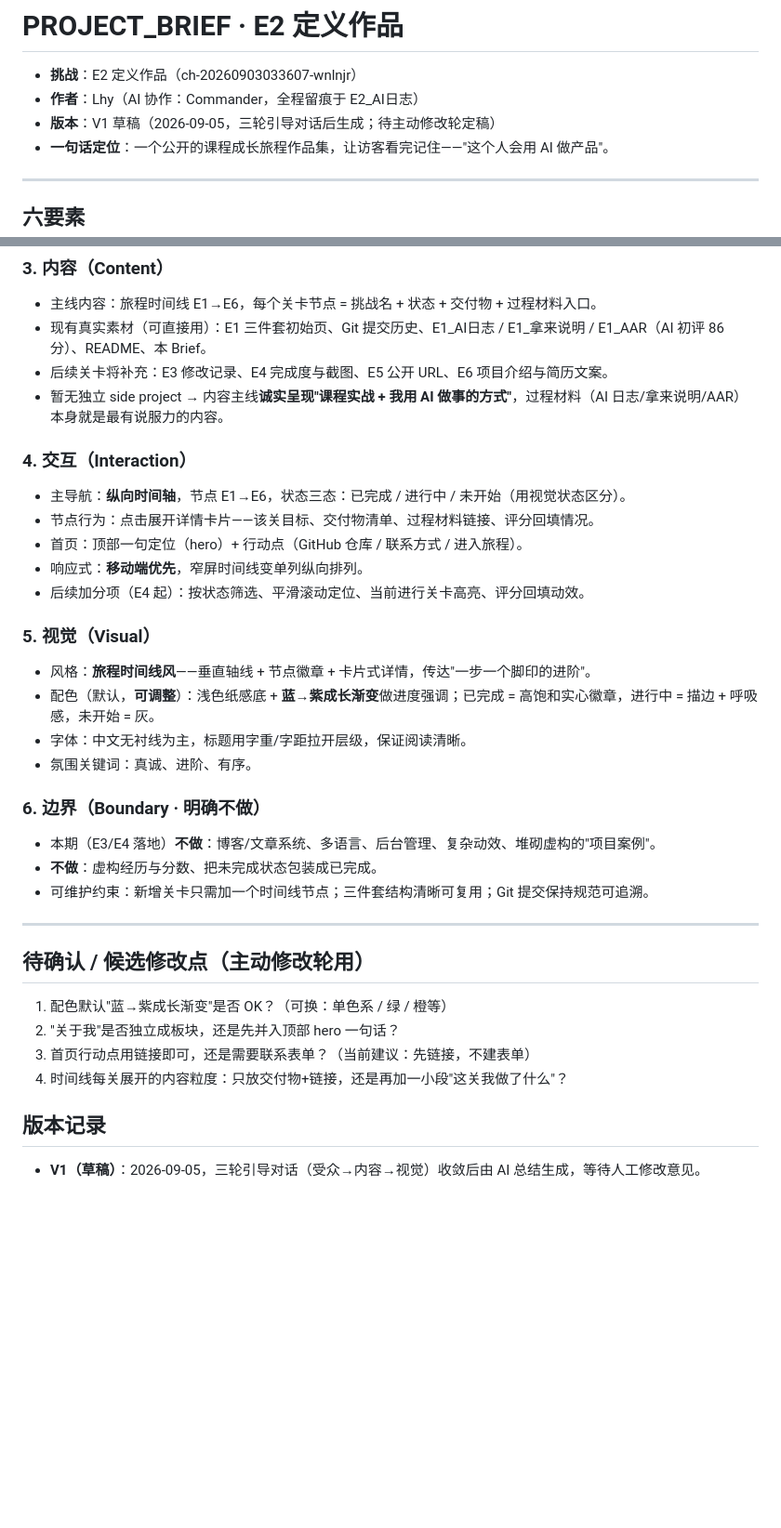
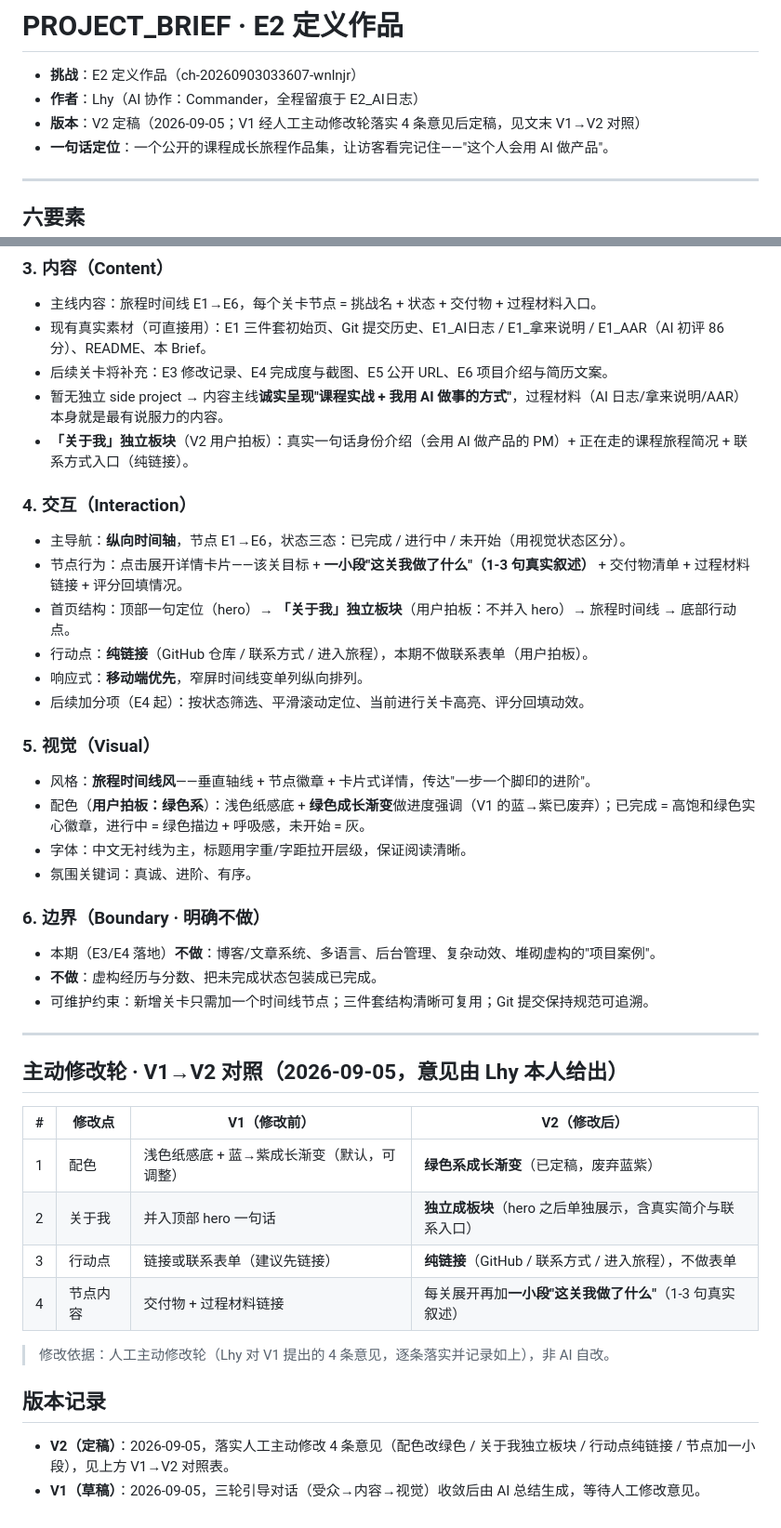
Before and after one commit to Haiyun-AI-PM/e1-portfolio, a Markdown page: PROJECT_BRIEF.md, 2 parts joined by grey strips. Shown at 93% size. GitHub-like rendering; blank space fills up the shorter version.

Commit message:
docs: E2 Brief 定稿 V2，落实人工主动修改 4 条（绿色/独立板块/纯链接/加一小段）

```diff
--- a/PROJECT_BRIEF.md
+++ b/PROJECT_BRIEF.md
@@ -2,7 +2,7 @@
 
 - **挑战**：E2 定义作品（ch-20260903033607-wnlnjr）
 - **作者**：Lhy（AI 协作：Commander，全程留痕于 E2_AI日志）
-- **版本**：V1 草稿（2026-09-05，三轮引导对话后生成；待主动修改轮定稿）
+- **版本**：V2 定稿（2026-09-05；V1 经人工主动修改轮落实 4 条意见后定稿，见文末 V1→V2 对照）
 - **一句话定位**：一个公开的课程成长旅程作品集，让访客看完记住——"这个人会用 AI 做产品"。
 
 ---
@@ -24,17 +24,19 @@
 - 现有真实素材（可直接用）：E1 三件套初始页、Git 提交历史、E1_AI日志 / E1_拿来说明 / E1_AAR（AI 初评 86 分）、README、本 Brief。
 - 后续关卡将补充：E3 修改记录、E4 完成度与截图、E5 公开 URL、E6 项目介绍与简历文案。
 - 暂无独立 side project → 内容主线**诚实呈现"课程实战 + 我用 AI 做事的方式"**，过程材料（AI 日志/拿来说明/AAR）本身就是最有说服力的内容。
+- **「关于我」独立板块**（V2 用户拍板）：真实一句话身份介绍（会用 AI 做产品的 PM）+ 正在走的课程旅程简况 + 联系方式入口（纯链接）。
 
 ### 4. 交互（Interaction）
 - 主导航：**纵向时间轴**，节点 E1→E6，状态三态：已完成 / 进行中 / 未开始（用视觉状态区分）。
-- 节点行为：点击展开详情卡片——该关目标、交付物清单、过程材料链接、评分回填情况。
-- 首页：顶部一句定位（hero）+ 行动点（GitHub 仓库 / 联系方式 / 进入旅程）。
+- 节点行为：点击展开详情卡片——该关目标 + **一小段"这关我做了什么"（1-3 句真实叙述）** + 交付物清单 + 过程材料链接 + 评分回填情况。
+- 首页结构：顶部一句定位（hero）→ **「关于我」独立板块**（用户拍板：不并入 hero）→ 旅程时间线 → 底部行动点。
+- 行动点：**纯链接**（GitHub 仓库 / 联系方式 / 进入旅程），本期不做联系表单（用户拍板）。
 - 响应式：**移动端优先**，窄屏时间线变单列纵向排列。
 - 后续加分项（E4 起）：按状态筛选、平滑滚动定位、当前进行关卡高亮、评分回填动效。
 
 ### 5. 视觉（Visual）
 - 风格：**旅程时间线风**——垂直轴线 + 节点徽章 + 卡片式详情，传达"一步一个脚印的进阶"。
-- 配色（默认，**可调整**）：浅色纸感底 + **蓝→紫成长渐变**做进度强调；已完成 = 高饱和实心徽章，进行中 = 描边 + 呼吸感，未开始 = 灰。
+- 配色（**用户拍板：绿色系**）：浅色纸感底 + **绿色成长渐变**做进度强调（V1 的蓝→紫已废弃）；已完成 = 高饱和绿色实心徽章，进行中 = 绿色描边 + 呼吸感，未开始 = 灰。
 - 字体：中文无衬线为主，标题用字重/字距拉开层级，保证阅读清晰。
 - 氛围关键词：真诚、进阶、有序。
 
@@ -45,11 +47,17 @@
 
 ---
 
-## 待确认 / 候选修改点（主动修改轮用）
-1. 配色默认"蓝→紫成长渐变"是否 OK？（可换：单色系 / 绿 / 橙等）
-2. "关于我"是否独立成板块，还是先并入顶部 hero 一句话？
-3. 首页行动点用链接即可，还是需要联系表单？（当前建议：先链接，不建表单）
-4. 时间线每关展开的内容粒度：只放交付物+链接，还是再加一小段"这关我做了什么"？
+## 主动修改轮 · V1→V2 对照（2026-09-05，意见由 Lhy 本人给出）
+
+| # | 修改点 | V1（修改前） | V2（修改后） |
+|---|---|---|---|
+| 1 | 配色 | 浅色纸感底 + 蓝→紫成长渐变（默认，可调整） | **绿色系成长渐变**（已定稿，废弃蓝紫） |
+| 2 | 关于我 | 并入顶部 hero 一句话 | **独立成板块**（hero 之后单独展示，含真实简介与联系入口） |
+| 3 | 行动点 | 链接或联系表单（建议先链接） | **纯链接**（GitHub / 联系方式 / 进入旅程），不做表单 |
+| 4 | 节点内容 | 交付物 + 过程材料链接 | 每关展开再加**一小段"这关我做了什么"**（1-3 句真实叙述） |
+
+> 修改依据：人工主动修改轮（Lhy 对 V1 提出的 4 条意见，逐条落实并记录如上），非 AI 自改。
 
 ## 版本记录
+- **V2（定稿）**：2026-09-05，落实人工主动修改 4 条意见（配色改绿色 / 关于我独立板块 / 行动点纯链接 / 节点加一小段），见上方 V1→V2 对照表。
 - **V1（草稿）**：2026-09-05，三轮引导对话（受众→内容→视觉）收敛后由 AI 总结生成，等待人工修改意见。
```
